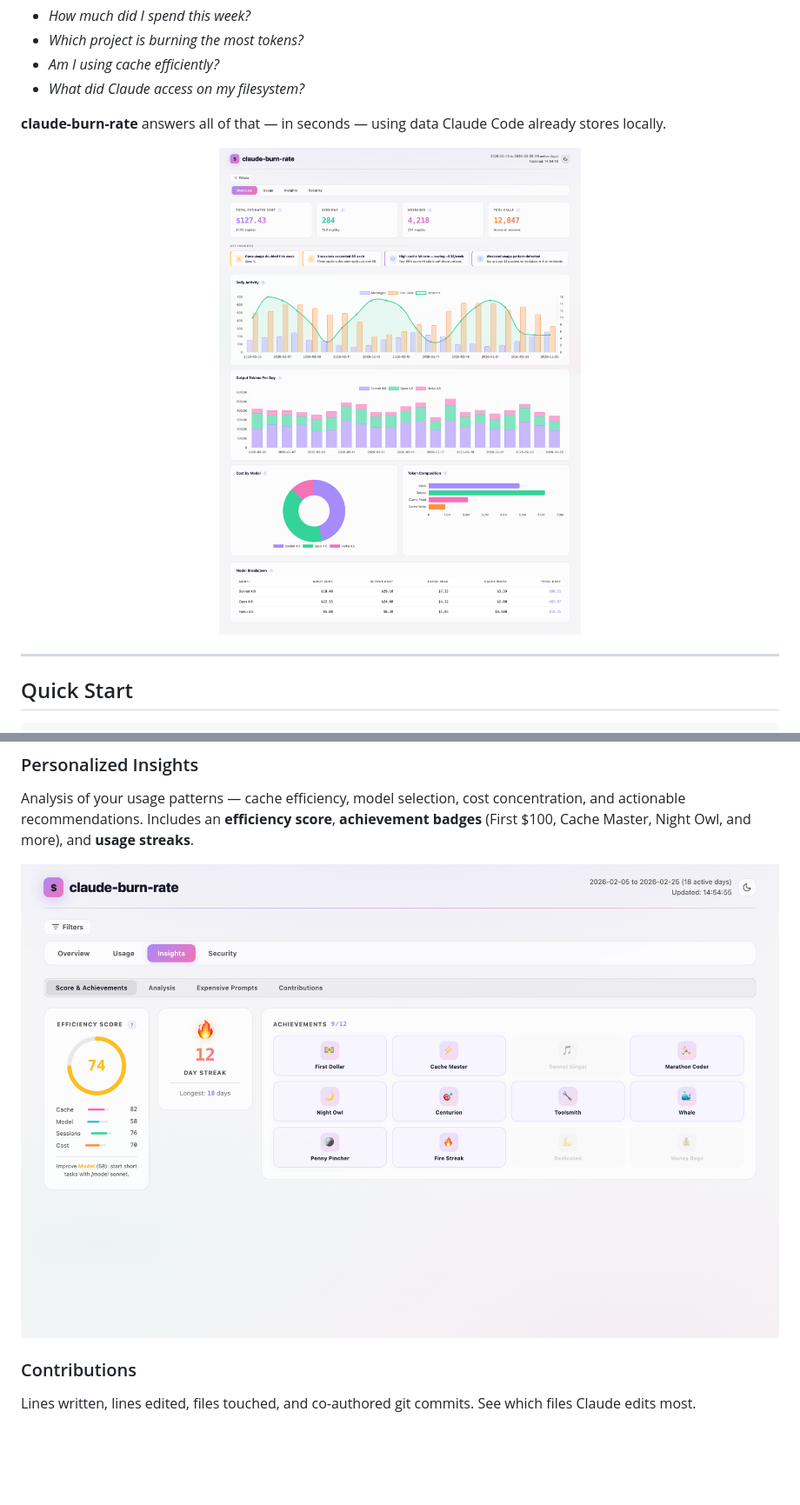
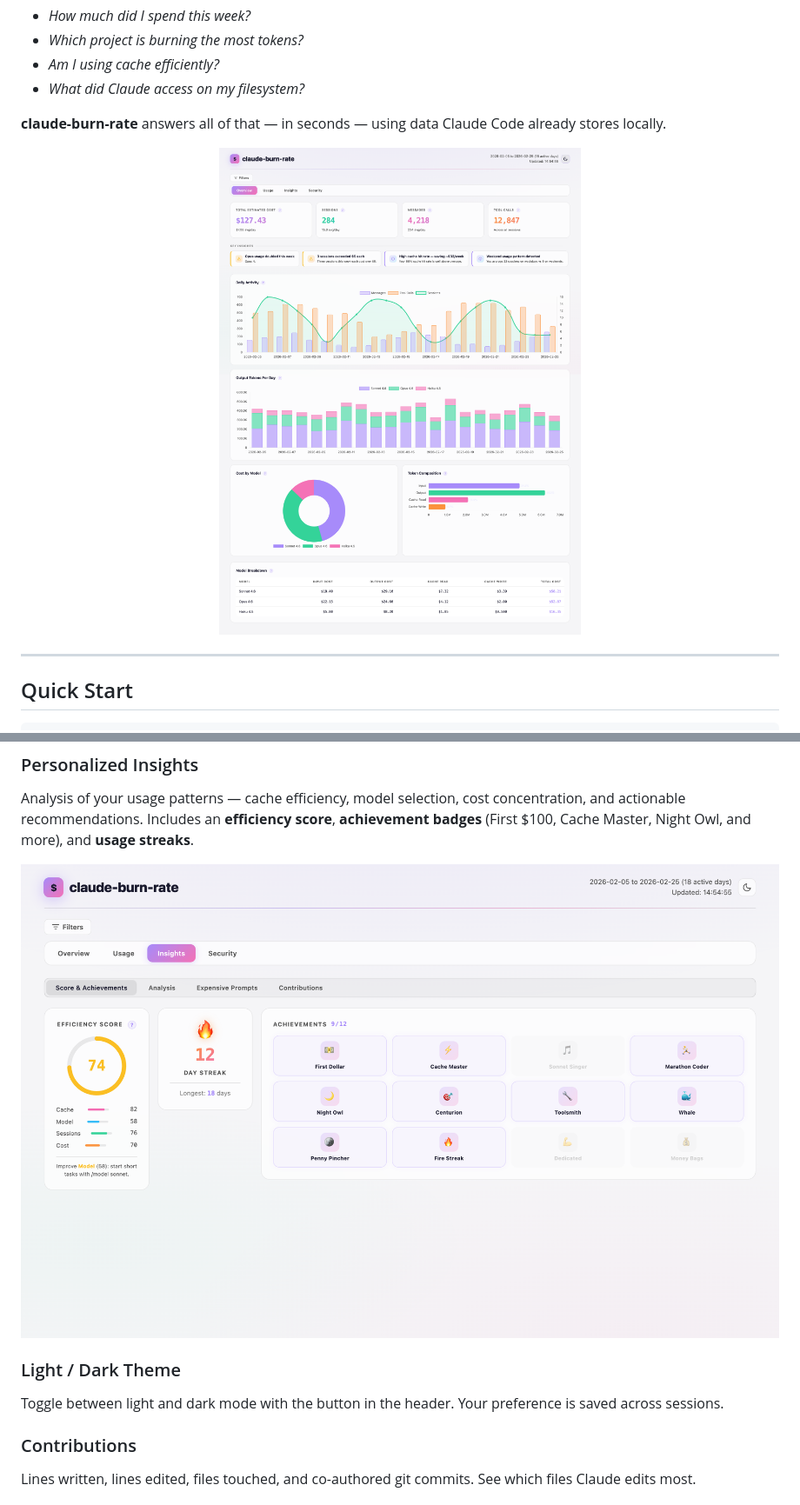
Before and after one commit to arunkumar-zluri/claude-burn-rate, a Markdown page: README.md, 2 parts joined by grey strips. Shown at 87% size. GitHub-like rendering; blank space fills up the shorter version.

Commit message:
Update README with relative screenshot paths and add theme toggle section
Co-Authored-By: Claude Opus 4.6 <noreply@anthropic.com>

```diff
--- a/README.md
+++ b/README.md
@@ -18,7 +18,7 @@ If you use Claude Code daily, costs add up fast. But there's no built-in way to
 **claude-burn-rate** answers all of that — in seconds — using data Claude Code already stores locally.
 
 <p align="center">
-  <img src="https://raw.githubusercontent.com/arunkumar-zluri/claude-burn-rate/main/docs/screenshots/overview.png" alt="Dashboard overview showing cost summary, daily activity chart, and key insights" width="100%"/>
+  <img src="docs/screenshots/overview.png" alt="Dashboard overview in light mode — cost summary cards, daily activity chart, token breakdown, and model cost distribution" width="100%"/>
 </p>
 
 ---
@@ -66,8 +66,11 @@ Finds your costliest individual prompts across all sessions. Per-prompt cost, fu
 Analysis of your usage patterns — cache efficiency, model selection, cost concentration, and actionable recommendations. Includes an **efficiency score**, **achievement badges** (First $100, Cache Master, Night Owl, and more), and **usage streaks**.
 
 <p align="center">
-  <img src="https://raw.githubusercontent.com/arunkumar-zluri/claude-burn-rate/main/docs/screenshots/insights.png" alt="Personalized insights with efficiency score, achievements, and recommendations" width="100%"/>
+  <img src="docs/screenshots/insights.png" alt="Insights tab with efficiency score ring, 12-day streak, and achievement badges" width="100%"/>
 </p>
+
+### Light / Dark Theme
+Toggle between light and dark mode with the button in the header. Your preference is saved across sessions.
 
 ### Contributions
 Lines written, lines edited, files touched, and co-authored git commits. See which files Claude edits most.
```
Also changed, not shown: other parts of README.md (+2 -2 lines).
